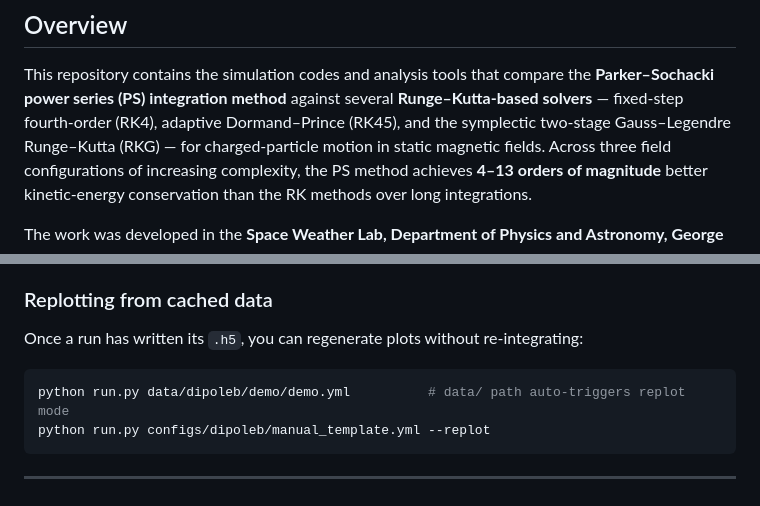
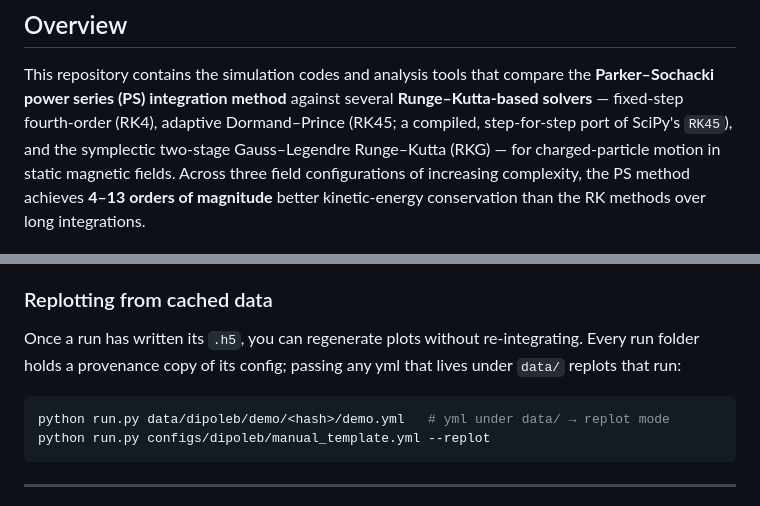
Before and after one commit to kennedyjiles/PS_Method, a Markdown page: README.md, 2 parts joined by grey strips. Rendered like a GitHub page.

````diff
--- a/README.md
+++ b/README.md
@@ -5,7 +5,8 @@
 This repository contains the simulation codes and analysis tools that compare the
 **Parker–Sochacki power series (PS) integration method** against several
 **Runge–Kutta-based solvers** — fixed-step fourth-order (RK4), adaptive Dormand–Prince
-(RK45), and the symplectic two-stage Gauss–Legendre Runge–Kutta (RKG) — for
+(RK45; a compiled, step-for-step port of SciPy's `RK45`), and the symplectic two-stage
+Gauss–Legendre Runge–Kutta (RKG) — for
 charged-particle motion in static magnetic fields. Across three field configurations of
 increasing complexity, the PS method achieves **4–13 orders of magnitude** better
 kinetic-energy conservation than the RK methods over long integrations.
@@ -180,10 +183,12 @@ inline documentation.
 
 ### Replotting from cached data
 
-Once a run has written its `.h5`, you can regenerate plots without re-integrating:
+Once a run has written its `.h5`, you can regenerate plots without re-integrating. Every
+run folder holds a provenance copy of its config; passing any yml that lives under
+`data/` replots that run:
 
 ```bash
-python run.py data/dipoleb/demo/demo.yml          # data/ path auto-triggers replot mode
+python run.py data/dipoleb/demo/<hash>/demo.yml   # yml under data/ → replot mode
 python run.py configs/dipoleb/manual_template.yml --replot
 ```
 
````
Also changed, not shown: other parts of README.md (+16 -11 lines).
